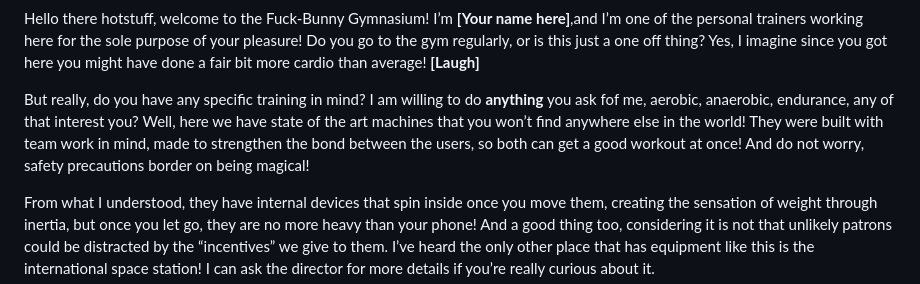
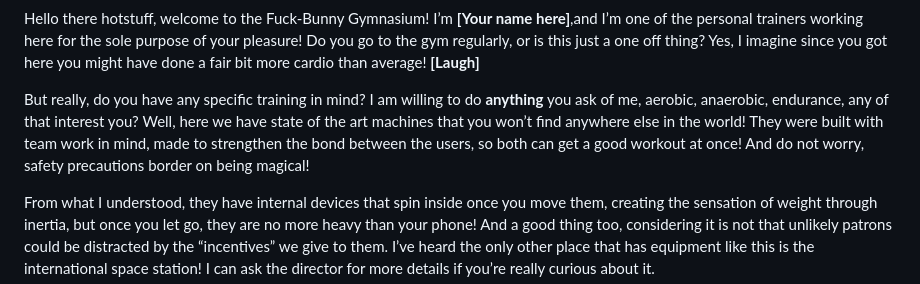
Before and after one commit to scriptweaver1/site, a Markdown page: scripts/bunny-gym-short.md, the part around the change. Drawn GitHub-style.

```diff
--- a/scripts/bunny-gym-short.md
+++ b/scripts/bunny-gym-short.md
@@ -5,7 +5,7 @@
 
 Hello there hotstuff, welcome to the Fuck-Bunny Gymnasium! I’m **[Your name here]**,and I’m one of the personal trainers working here for the sole purpose of your pleasure! Do you go to the gym regularly, or is this just a one off thing? Yes, I imagine since you got here you might have done a fair bit more cardio than average! **[Laugh]**
 
-But really, do you have any specific training in mind? I am willing to do **anything** you ask fof me, aerobic, anaerobic, endurance, any of that interest you? Well, here we have state of the art machines that you won’t find anywhere else in the world!  They were built with team work in mind, made to strengthen the bond between the users, so both can get a good workout at once! And do not worry, safety precautions border on being magical!
+But really, do you have any specific training in mind? I am willing to do **anything** you ask of me, aerobic, anaerobic, endurance, any of that interest you? Well, here we have state of the art machines that you won’t find anywhere else in the world!  They were built with team work in mind, made to strengthen the bond between the users, so both can get a good workout at once! And do not worry, safety precautions border on being magical!
 
 From what I understood, they have internal devices that spin inside once you move them, creating the sensation of weight through inertia, but once you let go,  they are no more heavy than your phone! And a good thing too, considering it is not that unlikely patrons could be distracted by the “incentives” we give to them. I’ve heard the only other place that has equipment like this is the international space station! I can ask the director for more details if you’re really curious about it.
 
```
